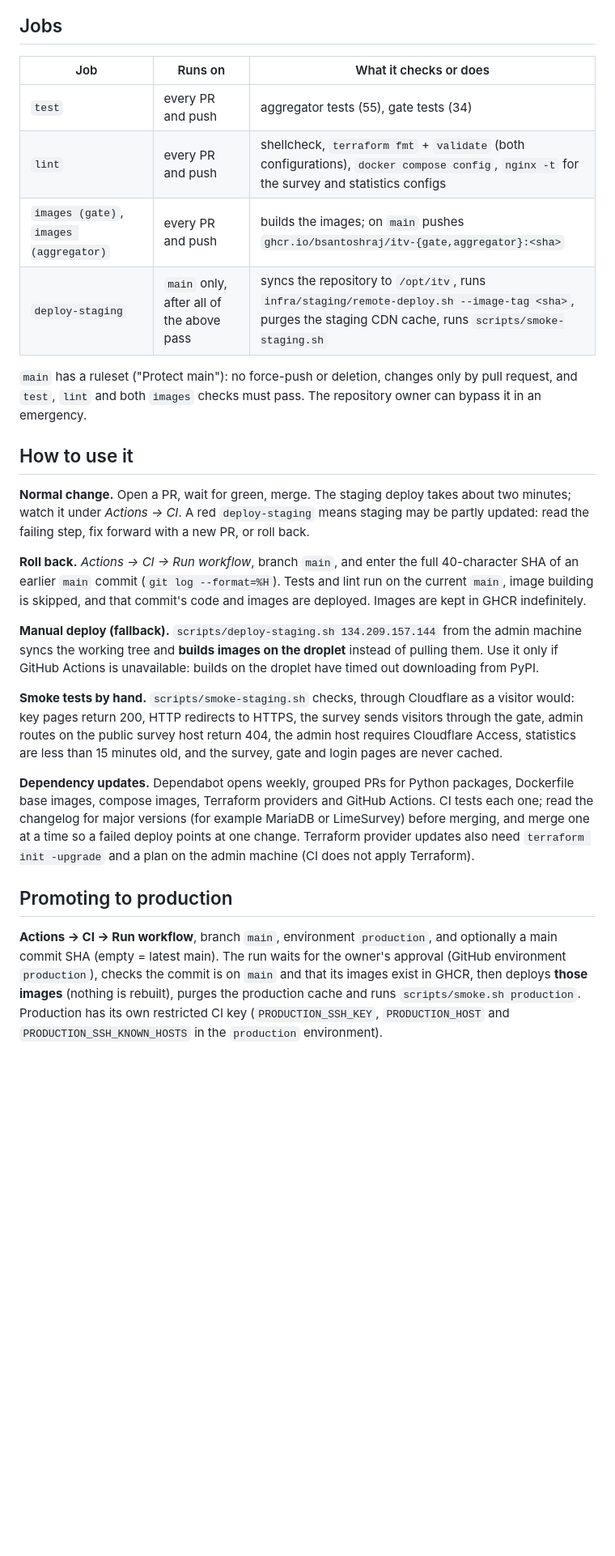
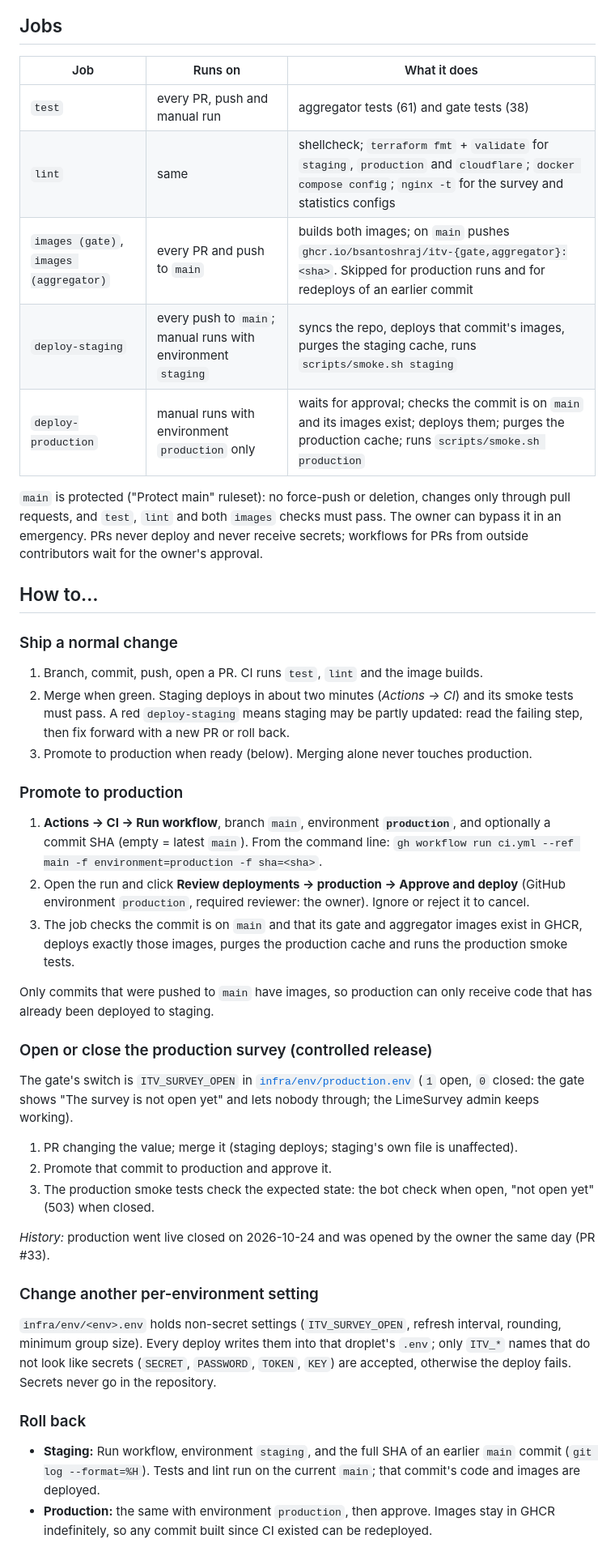
Before and after one commit to bsantoshraj/indiantaxpayervoice.org, a Markdown page: docs/ci-cd.md, the part around one of its changes. Shown at 81% size. Drawn GitHub-style; blank space fills up the shorter version.

```diff
--- a/docs/ci-cd.md
+++ b/docs/ci-cd.md
@@ -19,53 +19,64 @@ flowchart LR
 
 ## Jobs
 
-| Job | Runs on | What it checks or does |
+| Job | Runs on | What it does |
 |---|---|---|
-| `test` | every PR and push | aggregator tests (55), gate tests (34) |
-| `lint` | every PR and push | shellcheck, `terraform fmt` + `validate` (both configurations), `docker compose config`, `nginx -t` for the survey and statistics configs |
-| `images (gate)`, `images (aggregator)` | every PR and push | builds the images; on `main` pushes `ghcr.io/bsantoshraj/itv-{gate,aggregator}:<sha>` |
-| `deploy-staging` | `main` only, after all of the above pass | syncs the repository to `/opt/itv`, runs `infra/staging/remote-deploy.sh --image-tag <sha>`, purges the staging CDN cache, runs `scripts/smoke-staging.sh` |
+| `test` | every PR, push and manual run | aggregator tests (61) and gate tests (38) |
+| `lint` | same | shellcheck; `terraform fmt` + `validate` for `staging`, `production` and `cloudflare`; `docker compose config`; `nginx -t` for the survey and statistics configs |
+| `images (gate)`, `images (aggregator)` | every PR and push to `main` | builds both images; on `main` pushes `ghcr.io/bsantoshraj/itv-{gate,aggregator}:<sha>`. Skipped for production runs and for redeploys of an earlier commit |
+| `deploy-staging` | every push to `main`; manual runs with environment `staging` | syncs the repo, deploys that commit's images, purges the staging cache, runs `scripts/smoke.sh staging` |
+| `deploy-production` | manual runs with environment `production` only | waits for approval; checks the commit is on `main` and its images exist; deploys them; purges the production cache; runs `scripts/smoke.sh production` |
 
-`main` has a ruleset ("Protect main"): no force-push or deletion, changes only by pull
-request, and `test`, `lint` and both `images` checks must pass. The repository owner
-can bypass it in an emergency.
+`main` is protected ("Protect main" ruleset): no force-push or deletion, changes only
+through pull requests, and `test`, `lint` and both `images` checks must pass. The
+owner can bypass it in an emergency. PRs never deploy and never receive secrets;
+workflows for PRs from outside contributors wait for the owner's approval.
 
-## How to use it
+## How to…
 
-**Normal change.** Open a PR, wait for green, merge. The staging deploy takes about
-two minutes; watch it under *Actions → CI*. A red `deploy-staging` means staging
-may be partly updated: read the failing step, fix forward with a new PR, or roll back.
+### Ship a normal change
+1. Branch, commit, push, open a PR. CI runs `test`, `lint` and the image builds.
+2. Merge when green. Staging deploys in about two minutes (*Actions → CI*) and its
+   smoke tests must pass. A red `deploy-staging` means staging may be partly
+   updated: read the failing step, then fix forward with a new PR or roll back.
+3. Promote to production when ready (below). Merging alone never touches production.
 
-**Roll back.** *Actions → CI → Run workflow*, branch `main`, and enter the full
-40-character SHA of an earlier `main` commit (`git log --format=%H`). Tests and lint run
-on the current `main`, image building is skipped, and that commit's code and images
-are deployed. Images are kept in GHCR indefinitely.
+### Promote to production
+1. **Actions → CI → Run workflow**, branch `main`, environment **`production`**, and
+   optionally a commit SHA (empty = latest `main`). From the command line:
+   `gh workflow run ci.yml --ref main -f environment=production -f sha=<sha>`.
+2. Open the run and click **Review deployments → production → Approve and deploy**
+   (GitHub environment `production`, required reviewer: the owner). Ignore or reject
+   it to cancel.
+3. The job checks the commit is on `main` and that its gate and aggregator images
+   exist in GHCR, deploys exactly those images, purges the production cache and runs
+   the production smoke tests.
 
-**Manual deploy (fallback).** `scripts/deploy-staging.sh 134.209.157.144` from the
-admin machine syncs the working tree and **builds images on the droplet** instead of
-pulling them. Use it only if GitHub Actions is unavailable: builds on the droplet
-have timed out downloading from PyPI.
+Only commits that were pushed to `main` have images, so production can only receive
+code that has already been deployed to staging.
 
-**Smoke tests by hand.** `scripts/smoke-staging.sh` checks, through Cloudflare as a
-visitor would: key pages return 200, HTTP redirects to HTTPS, the survey sends
-visitors through the gate, admin routes on the public survey host return 404, the
-admin host requires Cloudflare Access, statistics are less than 15 minutes old, and
-the survey, gate and login pages are never cached.
+### Open or close the production survey (controlled release)
+The gate's switch is `ITV_SURVEY_OPEN` in [`infra/env/production.env`](../infra/env/production.env)
+(`1` open, `0` closed: the gate shows "The survey is not open yet" and lets nobody
+through; the LimeSurvey admin keeps working).
+1. PR changing the value; merge it (staging deploys; staging's own file is unaffected).
+2. Promote that commit to production and approve it.
+3. The production smoke tests check the expected state: the bot check when open,
+   "not open yet" (503) when closed.
 
-**Dependency updates.** Dependabot opens weekly, grouped PRs for Python packages,
-Dockerfile base images, compose images, Terraform providers and GitHub Actions.
-CI tests each one; read the changelog for major versions (for example MariaDB or
-LimeSurvey) before merging, and merge one at a time so a failed deploy points at one
-change. Terraform provider updates also need `terraform init -upgrade` and a plan on
-the admin machine (CI does not apply Terraform).
+*History:* production went live closed on 2026-10-24 and was opened by the owner the
+same day (PR #33).
 
-## Promoting to production
+### Change another per-environment setting
+`infra/env/<env>.env` holds non-secret settings (`ITV_SURVEY_OPEN`, refresh interval,
+rounding, minimum group size). Every deploy writes them into that droplet's `.env`;
+only `ITV_*` names that do not look like secrets (`SECRET`, `PASSWORD`, `TOKEN`, `KEY`)
+are accepted, otherwise the deploy fails. Secrets never go in the repository.
 
-**Actions → CI → Run workflow**, branch `main`, environment `production`, and
-optionally a main commit SHA (empty = latest main). The run waits for the owner's
-approval (GitHub environment `production`), checks the commit is on `main` and that
-its images exist in GHCR, then deploys **those images** (nothing is rebuilt), purges
-the production cache and runs `scripts/smoke.sh production`. Production has its own
-restricted CI key (`PRODUCTION_SSH_KEY`, `PRODUCTION_HOST` and
-`PRODUCTION_SSH_KNOWN_HOSTS` in the `production` environment).
+### Roll back
+- **Staging:** Run workflow, environment `staging`, and the full SHA of an earlier
+  `main` commit (`git log --format=%H`). Tests and lint run on the current `main`;
+  that commit's code and images are deployed.
+- **Production:** the same with environment `production`, then approve. Images stay
+  in GHCR indefinitely, so any commit built since CI existed can be redeployed.
 
```
Also changed, not shown: other parts of docs/ci-cd.md (+102 -50 lines), docs/owner-backlog.md (+3 -1 lines), docs/phase-0-report.md (+2 -2 lines).
